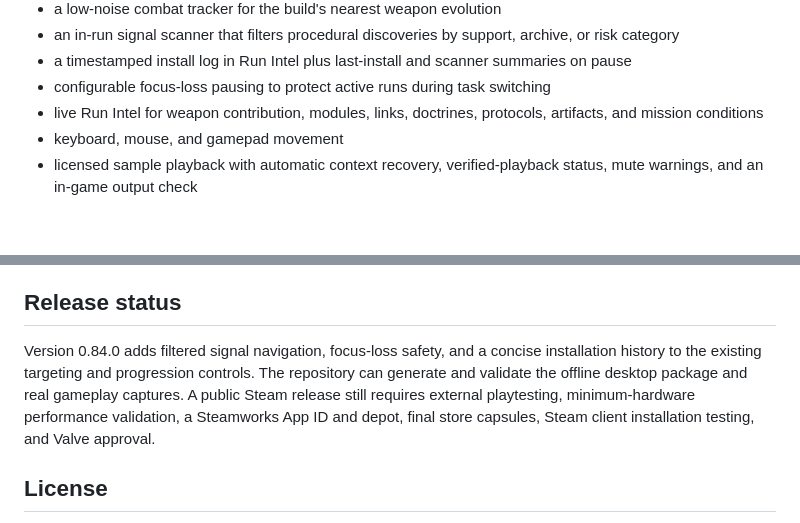
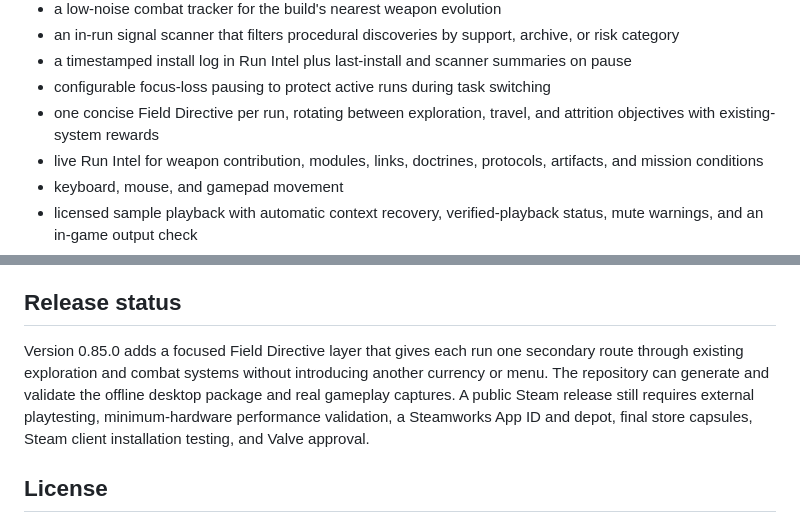
Before and after one commit to waldmare/Orbit-04, a Markdown page: README.md, 2 parts joined by grey strips. GitHub-like rendering; blank space fills up the shorter version.

Commit message:
feat: add focused field directive content

```diff
--- a/README.md
+++ b/README.md
@@ -47,6 +47,7 @@ The supported runtime is the top-down Phaser implementation loaded by `index.htm
 - an in-run signal scanner that filters procedural discoveries by support, archive, or risk category
 - a timestamped install log in Run Intel plus last-install and scanner summaries on pause
 - configurable focus-loss pausing to protect active runs during task switching
+- one concise Field Directive per run, rotating between exploration, travel, and attrition objectives with existing-system rewards
 - live Run Intel for weapon contribution, modules, links, doctrines, protocols, artifacts, and mission conditions
 - keyboard, mouse, and gamepad movement
 - licensed sample playback with automatic context recovery, verified-playback status, mute warnings, and an in-game output check
@@ -205,7 +206,7 @@ See [CONTRIBUTING.md](CONTRIBUTING.md) for setup, testing, asset licensing, and
 
 ## Release status
 
-Version 0.84.0 adds filtered signal navigation, focus-loss safety, and a concise installation history to the existing targeting and progression controls. The repository can generate and validate the offline desktop package and real gameplay captures. A public Steam release still requires external playtesting, minimum-hardware performance validation, a Steamworks App ID and depot, final store capsules, Steam client installation testing, and Valve approval.
+Version 0.85.0 adds a focused Field Directive layer that gives each run one secondary route through existing exploration and combat systems without introducing another currency or menu. The repository can generate and validate the offline desktop package and real gameplay captures. A public Steam release still requires external playtesting, minimum-hardware performance validation, a Steamworks App ID and depot, final store capsules, Steam client installation testing, and Valve approval.
 
 ## License
 
```
Also changed, not shown: other parts of README.md (+5 -5 lines), BALANCE.md (+12 -0 lines), CHANGELOG.md (+9 -0 lines), docs/runtime-screenshot-v0.84.0.png (deleted), docs/runtime-screenshot-v0.85.0.png (added), 9 other files.
